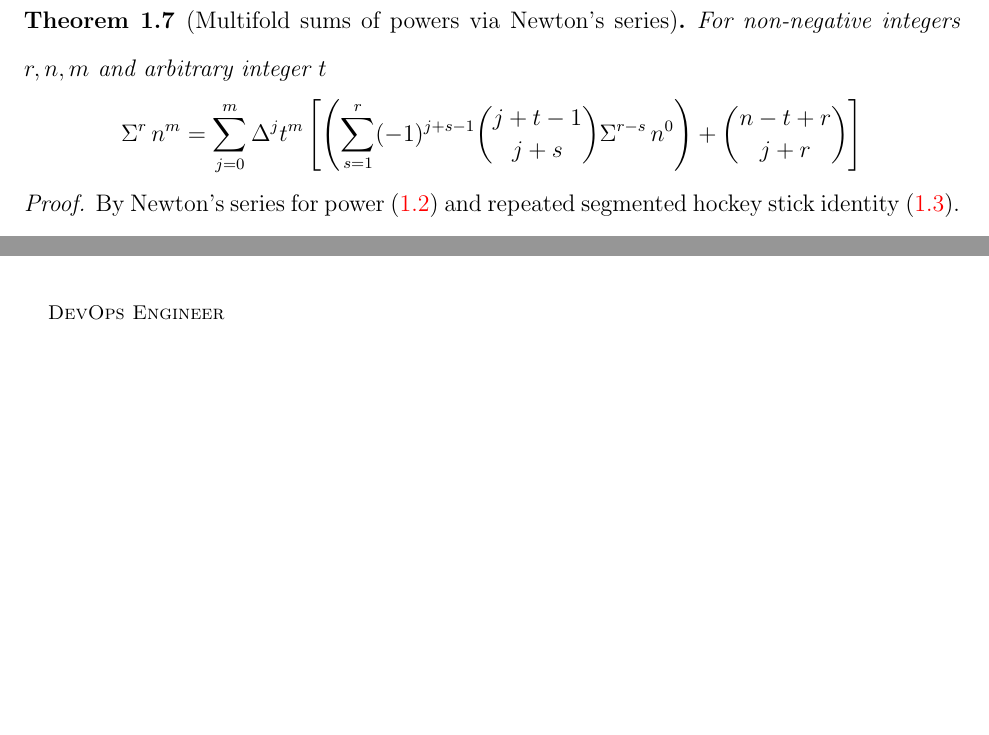
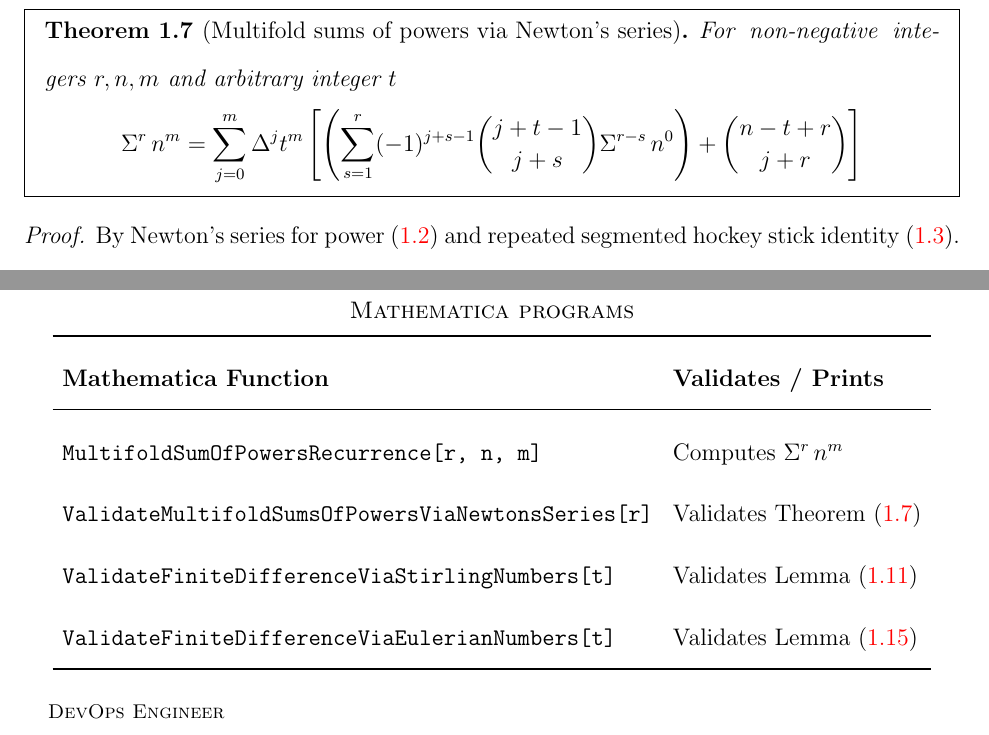
Before and after one commit to kolosovpetro/NewtonsInterpolationFormulaAndSumsOfPowers, a LaTeX paper (src/NewtonsInterpolationFormulaAndSumsOfPowers.tex, which reads src/sections/01_introduction.tex, src/sections/mathematica_programs.tex): two parts of pages 6 and 12 of 12 before the commit and two parts of pages 6 and 13 of 13 after it, joined at a grey line, cut so that both start at the same text, the shorter picture padded with empty space. Compiled offline with pdfLaTeX.

Commit message:
add mathematica programs

```diff
--- a/src/NewtonsInterpolationFormulaAndSumsOfPowers.tex
+++ b/src/NewtonsInterpolationFormulaAndSumsOfPowers.tex
@@ -143,4 +143,8 @@
 
     \input{metadata/license}
 
+
+    \section*{Mathematica programs}
+    \input{sections/mathematica_programs}
+
 \end{document}
--- a/src/sections/01_introduction.tex
+++ b/src/sections/01_introduction.tex
@@ -158,14 +158,21 @@ Similarly, we obtain the formula for the triple sums of powers
 
 \begin{theorem}[Multifold sums of powers via Newton's series]
     \label{theorem:multifold-sums-of-powers-via-newtons-series}
-    For non-negative integers $r,n,m$ and arbitrary integer $t$
-    \begin{align*}
-        \KnuthRFoldSum{r}{n}{m} = \sum_{j=0}^{m} \Delta^{j} t^{m} \left[ \left( \sum_{s=1}^{r} (-1)^{j+s-1} \binom{j+t-1}{j+s} \KnuthRFoldSum{r-s}{n}{0} \right) + \binom{n-t+r}{j+r} \right]
-    \end{align*}
+    \begin{mdframed}
+        For non-negative integers $r,n,m$ and arbitrary integer $t$
+        \begin{align*}
+            \KnuthRFoldSum{r}{n}{m} = \sum_{j=0}^{m} \Delta^{j} t^{m} \left[ \left( \sum_{s=1}^{r} (-1)^{j+s-1} \binom{j+t-1}{j+s} \KnuthRFoldSum{r-s}{n}{0} \right) + \binom{n-t+r}{j+r} \right]
+        \end{align*}
+    \end{mdframed}
     \begin{proof}
         By Newton's series for power~\eqref{prop:newton-series-for-monomial-reversed} and repeated
         segmented hockey stick identity~\eqref{prop:segmented-hockey-stick-identity}.
     \end{proof}
+%    \begin{validate} Use the mathematica package~\cite{MathematicaPrograms} for $r=1,2,3,\dots$
+%        \begin{itemize}
+%            \item \texttt{ValidateMultifoldSumsOfPowersViaNewtonsSeries[r]}
+%        \end{itemize}
+%    \end{validate}
 \end{theorem}
 We may observe that
 \begin{proposition}[Multifold sum of zero powers]
--- /dev/null
+++ b/src/sections/mathematica_programs.tex
@@ -0,0 +1,13 @@
+\begin{center}
+    \renewcommand{\arraystretch}{1.3}
+    \begin{tabular}{ll}
+        \toprule
+        \textbf{Mathematica Function}                             & \textbf{Validates / Prints}                                                   \\
+        \midrule
+        \texttt{MultifoldSumOfPowersRecurrence[r, n, m]}          & Computes $\KnuthRFoldSum{r}{n}{m}$                                            \\
+        \texttt{ValidateMultifoldSumsOfPowersViaNewtonsSeries[r]} & Validates Theorem~\eqref{theorem:multifold-sums-of-powers-via-newtons-series} \\
+        \texttt{ValidateFiniteDifferenceViaStirlingNumbers[t]}    & Validates Lemma~\eqref{lem:finite-differences-via-stirling-numbers}           \\
+        \texttt{ValidateFiniteDifferenceViaEulerianNumbers[t]}    & Validates Lemma~\eqref{lem:finite-differences-via-eulerian-numbers}           \\
+        \bottomrule
+    \end{tabular}
+\end{center}
```
Also changed, not shown: CHANGELOG.md, out/NewtonsInterpolationFormulaAndSumsOfPowers.pdf, src/sections/01_introduction.tex (6 more changed lines), 2 other files.
